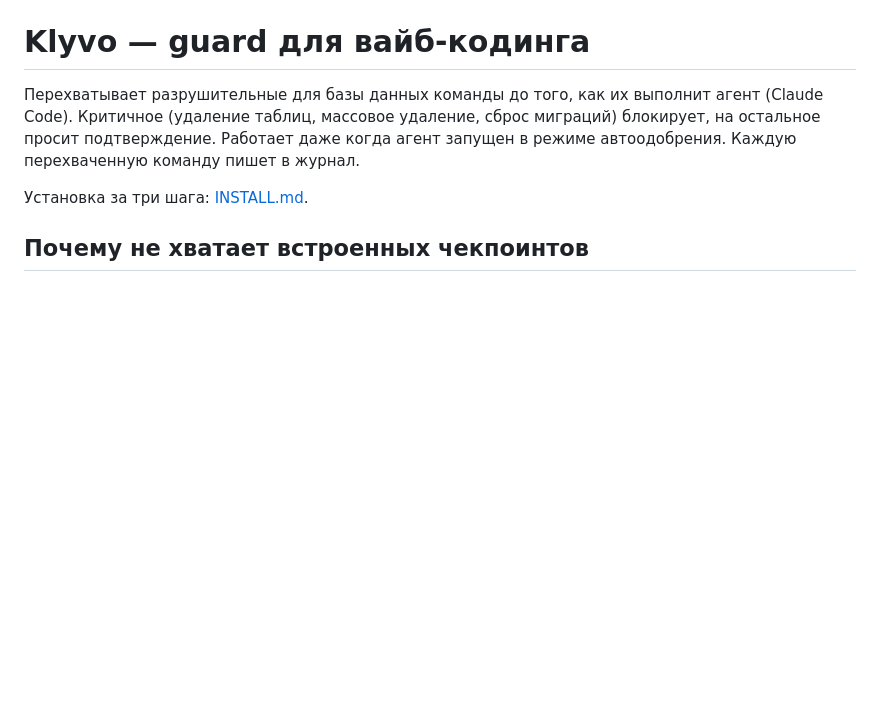
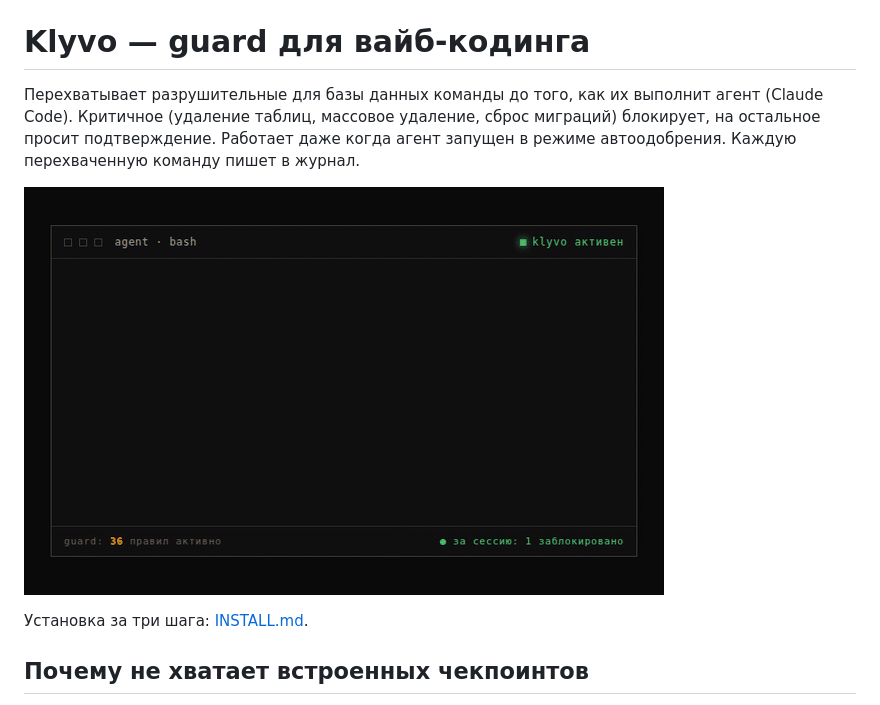
Before and after one commit to matrixfuck/klyvo, a Markdown page: README.md, the part around the change. GitHub-like rendering; pictures changed too: assets/klyvo-demo.gif (added); blank space fills up the shorter version.

Commit message:
Add terminal demo GIF to README

```diff
--- a/README.md
+++ b/README.md
@@ -4,6 +4,8 @@
 агент (Claude Code). Критичное (удаление таблиц, массовое удаление, сброс
 миграций) блокирует, на остальное просит подтверждение. Работает даже когда
 агент запущен в режиме автоодобрения. Каждую перехваченную команду пишет в журнал.
+
+![Klyvo блокирует DROP TABLE до того, как его выполнит агент](assets/klyvo-demo.gif)
 
 Установка за три шага: [INSTALL.md](INSTALL.md).
 
```
